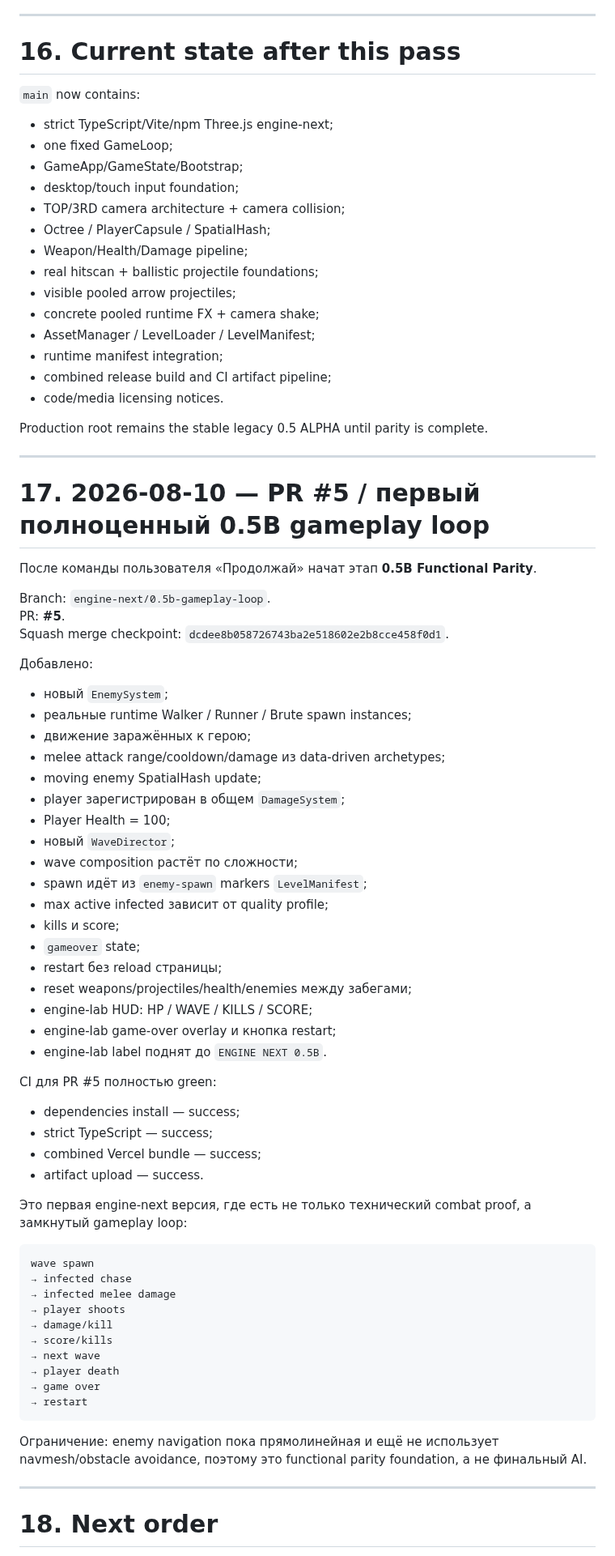
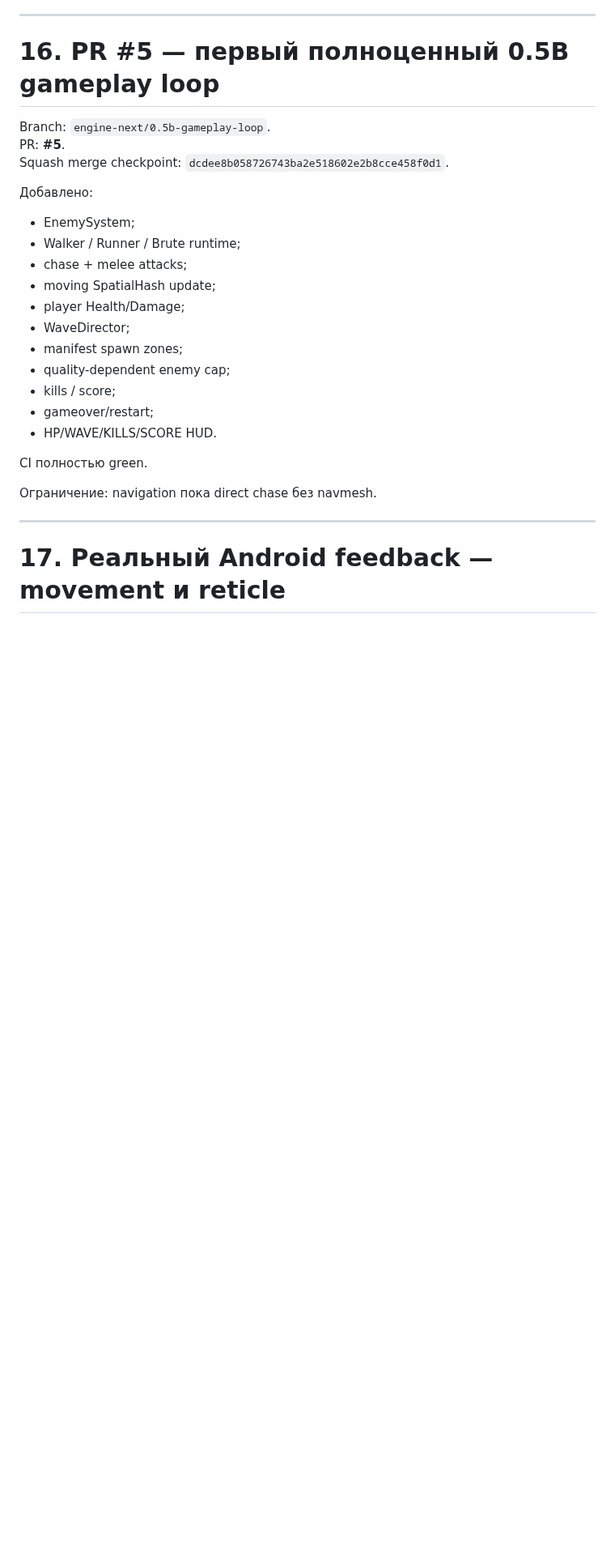
Before and after one commit to ptaskaev91-glitch/facefall-survivor, a Markdown page: history.md, the part around one of its changes. Shown at 81% size. Drawn GitHub-style; blank space fills up the shorter version.

````diff
--- a/history.md
+++ b/history.md
@@ -376,32 +284,7 @@ Important: this refresh intentionally did **not** activate engine-next as `/`. T
 
 ---
 
-# 16. Current state after this pass
-
-`main` now contains:
-
-- strict TypeScript/Vite/npm Three.js engine-next;
-- one fixed GameLoop;
-- GameApp/GameState/Bootstrap;
-- desktop/touch input foundation;
-- TOP/3RD camera architecture + camera collision;
-- Octree / PlayerCapsule / SpatialHash;
-- Weapon/Health/Damage pipeline;
-- real hitscan + ballistic projectile foundations;
-- visible pooled arrow projectiles;
-- concrete pooled runtime FX + camera shake;
-- AssetManager / LevelLoader / LevelManifest;
-- runtime manifest integration;
-- combined release build and CI artifact pipeline;
-- code/media licensing notices.
-
-Production root remains the stable legacy 0.5 ALPHA until parity is complete.
-
----
-
-# 17. 2026-08-10 — PR #5 / первый полноценный 0.5B gameplay loop
-
-После команды пользователя «Продолжай» начат этап **0.5B Functional Parity**.
+# 16. PR #5 — первый полноценный 0.5B gameplay loop
 
 Branch: `engine-next/0.5b-gameplay-loop`.
 PR: **#5**.
@@ -409,50 +292,23 @@ Squash merge checkpoint: `dcdee8b058726743ba2e518602e2b8cce458f0d1`.
 
 Добавлено:
 
-- новый `EnemySystem`;
-- реальные runtime Walker / Runner / Brute spawn instances;
-- движение заражённых к герою;
-- melee attack range/cooldown/damage из data-driven archetypes;
-- moving enemy SpatialHash update;
-- player зарегистрирован в общем `DamageSystem`;
-- Player Health = 100;
-- новый `WaveDirector`;
-- wave composition растёт по сложности;
-- spawn идёт из `enemy-spawn` markers `LevelManifest`;
-- max active infected зависит от quality profile;
-- kills и score;
-- `gameover` state;
-- restart без reload страницы;
-- reset weapons/projectiles/health/enemies между забегами;
-- engine-lab HUD: HP / WAVE / KILLS / SCORE;
-- engine-lab game-over overlay и кнопка restart;
-- engine-lab label поднят до `ENGINE NEXT 0.5B`.
+- EnemySystem;
+- Walker / Runner / Brute runtime;
+- chase + melee attacks;
+- moving SpatialHash update;
+- player Health/Damage;
+- WaveDirector;
+- manifest spawn zones;
+- quality-dependent enemy cap;
+- kills / score;
+- gameover/restart;
+- HP/WAVE/KILLS/SCORE HUD.
 
-CI для PR #5 полностью green:
+CI полностью green.
 
-- dependencies install — success;
-- strict TypeScript — success;
-- combined Vercel bundle — success;
-- artifact upload — success.
-
-Это первая engine-next версия, где есть не только технический combat proof, а замкнутый gameplay loop:
-
-```text
-wave spawn
-→ infected chase
-→ infected melee damage
-→ player shoots
-→ damage/kill
-→ score/kills
-→ next wave
-→ player death
-→ game over
-→ restart
-```
-
-Ограничение: enemy navigation пока прямолинейная и ещё не использует navmesh/obstacle avoidance, поэтому это functional parity foundation, а не финальный AI.
+Ограничение: navigation пока direct chase без navmesh.
 
 ---
 
-# 18. Next order
+# 17. Реальный Android feedback — movement и reticle
 
````
Also changed, not shown: other parts of history.md (+145 -128 lines).
